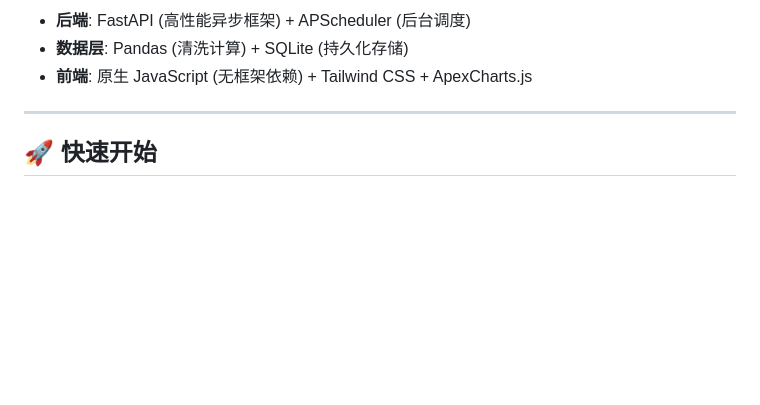
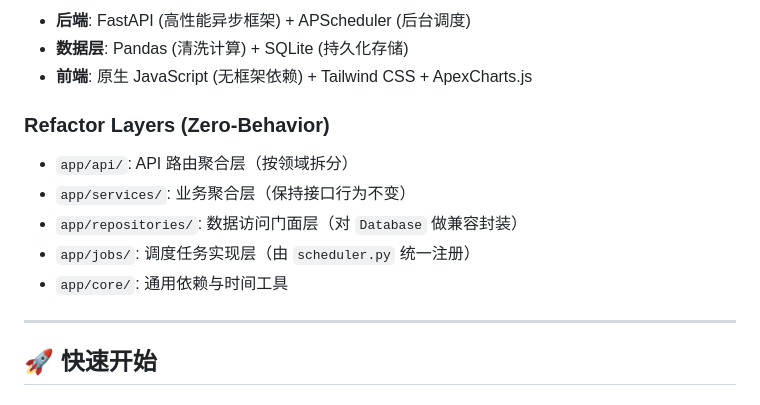
Before and after one commit to miracle-zs/crypto_dashboard, a Markdown page: README.md, the part around the change. GitHub-like rendering; blank space fills up the shorter version.

```diff
--- a/README.md
+++ b/README.md
@@ -81,6 +81,13 @@ graph TD
 - **后端**: FastAPI (高性能异步框架) + APScheduler (后台调度)
 - **数据层**: Pandas (清洗计算) + SQLite (持久化存储)
 - **前端**: 原生 JavaScript (无框架依赖) + Tailwind CSS + ApexCharts.js
+
+### Refactor Layers (Zero-Behavior)
+- `app/api/`: API 路由聚合层（按领域拆分）
+- `app/services/`: 业务聚合层（保持接口行为不变）
+- `app/repositories/`: 数据访问门面层（对 `Database` 做兼容封装）
+- `app/jobs/`: 调度任务实现层（由 `scheduler.py` 统一注册）
+- `app/core/`: 通用依赖与时间工具
 
 ---
 
```
Also changed, not shown: docs/plans/2026-02-20-refactor-verification-report.md (added, +53 -0 lines).
